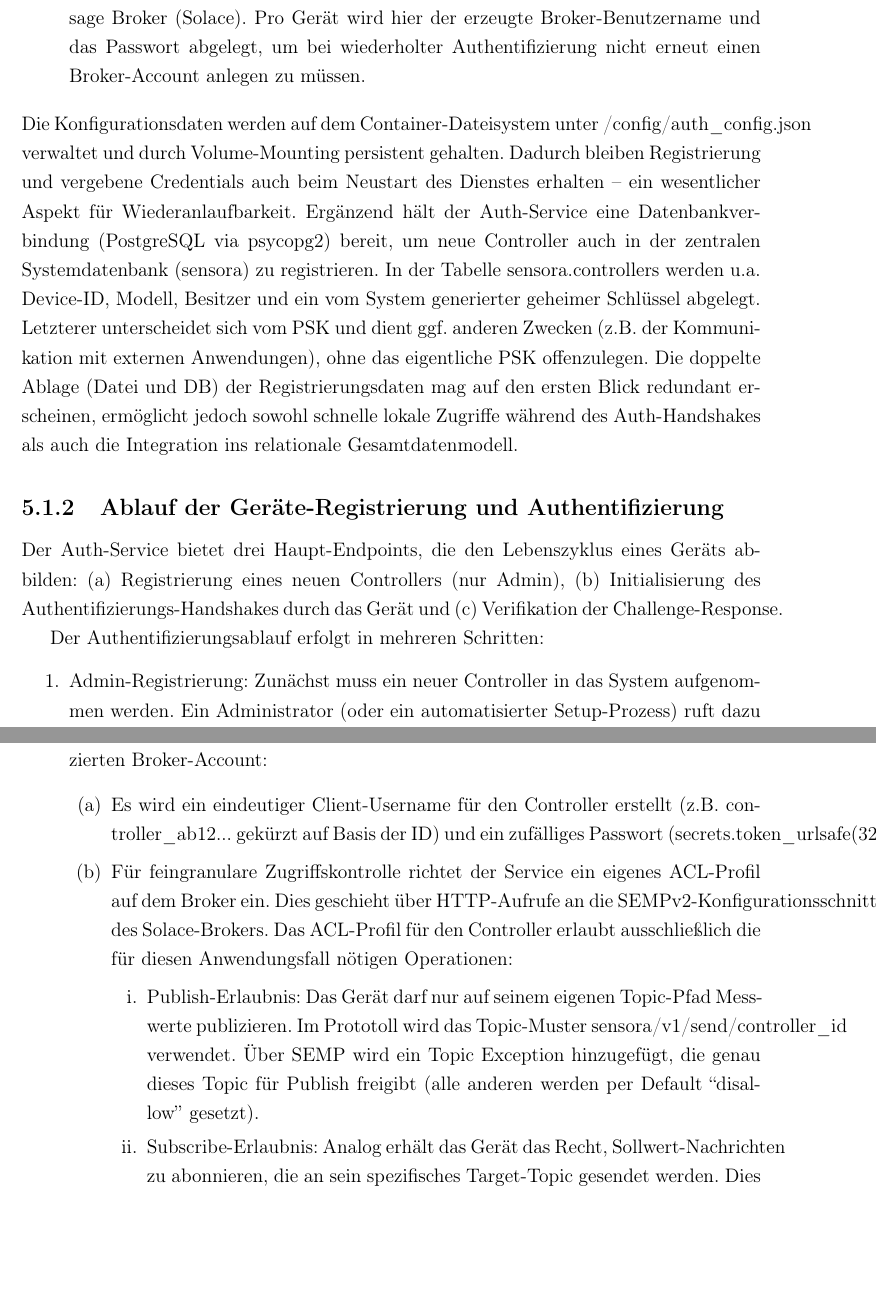
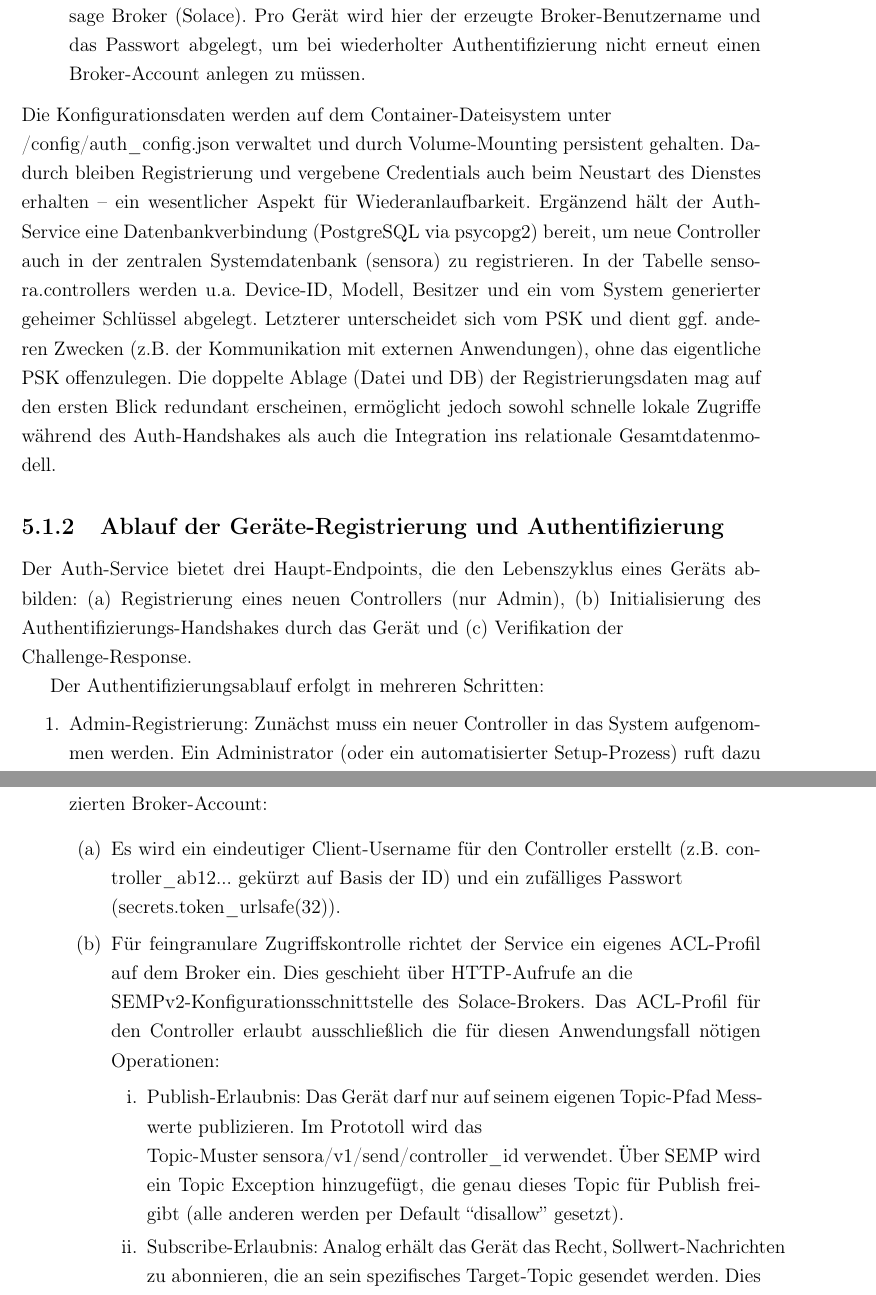
Before and after one commit to Juqsi/Sensora, a LaTeX document (Ausarbeitung/main.tex, which reads Ausarbeitung/Umsetzung/UmsetzungSchnittstellenservices.tex): two parts of pages 33 and 35 of 54, joined at a grey line, cut so that both start at the same text, the shorter picture padded with empty space. Compiled offline with pdfLaTeX.

Commit message:
Update UmsetzungSchnittstellenservices.tex

```diff
--- a/Ausarbeitung/Umsetzung/UmsetzungSchnittstellenservices.tex
+++ b/Ausarbeitung/Umsetzung/UmsetzungSchnittstellenservices.tex
@@ -11,10 +11,10 @@ Der Auth-Service ist als Flask-Applikation mit dokumentierter REST-API (via Swag
     Dies ermöglicht es, eingehende Antworten eindeutig der zuvor ausgegebenen Challenge zuzuordnen, selbst bei parallelen Anfragen.
     \item Solace Credentials: bereits für Controller erstellte Zugangs-Credentials für den Message Broker (Solace). Pro Gerät wird hier der erzeugte Broker-Benutzername und das Passwort abgelegt, um bei wiederholter Authentifizierung nicht erneut einen Broker-Account anlegen zu müssen.
 \end{enumerate}
-Die Konfigurationsdaten werden auf dem Container-Dateisystem unter /config/auth\_config.json verwaltet und durch Volume-Mounting persistent gehalten. Dadurch bleiben Registrierung und vergebene Credentials auch beim Neustart des Dienstes erhalten – ein wesentlicher Aspekt für Wiederanlaufbarkeit. Ergänzend hält der Auth-Service eine Datenbankverbindung (PostgreSQL via psycopg2) bereit, um neue Controller auch in der zentralen Systemdatenbank (sensora) zu registrieren. In der Tabelle sensora.controllers werden u.a. Device-ID, Modell, Besitzer und ein vom System generierter geheimer Schlüssel abgelegt. Letzterer unterscheidet sich vom PSK und dient ggf. anderen Zwecken (z.B. der Kommunikation mit externen Anwendungen), ohne das eigentliche PSK offenzulegen. Die doppelte Ablage (Datei und DB) der Registrierungsdaten mag auf den ersten Blick redundant erscheinen, ermöglicht jedoch sowohl schnelle lokale Zugriffe während des Auth-Handshakes als auch die Integration ins relationale Gesamtdatenmodell.
+Die Konfigurationsdaten werden auf dem Container-Dateisystem unter \\ /config/auth\_config.json verwaltet und durch Volume-Mounting persistent gehalten. Dadurch bleiben Registrierung und vergebene Credentials auch beim Neustart des Dienstes erhalten – ein wesentlicher Aspekt für Wiederanlaufbarkeit. Ergänzend hält der Auth-Service eine Datenbankverbindung (PostgreSQL via psycopg2) bereit, um neue Controller auch in der zentralen Systemdatenbank (sensora) zu registrieren. In der Tabelle sensora.controllers werden u.a. Device-ID, Modell, Besitzer und ein vom System generierter geheimer Schlüssel abgelegt. Letzterer unterscheidet sich vom PSK und dient ggf. anderen Zwecken (z.B. der Kommunikation mit externen Anwendungen), ohne das eigentliche PSK offenzulegen. Die doppelte Ablage (Datei und DB) der Registrierungsdaten mag auf den ersten Blick redundant erscheinen, ermöglicht jedoch sowohl schnelle lokale Zugriffe während des Auth-Handshakes als auch die Integration ins relationale Gesamtdatenmodell.
 
 \subsection{Ablauf der Geräte-Registrierung und Authentifizierung}
-Der Auth-Service bietet drei Haupt-Endpoints, die den Lebenszyklus eines Geräts abbilden: (a) Registrierung eines neuen Controllers (nur Admin), (b) Initialisierung des Authentifizierungs-Handshakes durch das Gerät und (c) Verifikation der Challenge-Response.
+Der Auth-Service bietet drei Haupt-Endpoints, die den Lebenszyklus eines Geräts abbilden: (a) Registrierung eines neuen Controllers (nur Admin), (b) Initialisierung des Authentifizierungs-Handshakes durch das Gerät und (c) Verifikation der \\ Challenge-Response.
 
 Der Authentifizierungsablauf erfolgt in mehreren Schritten:
 \begin{enumerate}
@@ -23,10 +23,10 @@ Der Authentifizierungsablauf erfolgt in mehreren Schritten:
     \item Challenge-Response (Gerät → Auth-Service): Nach Erhalt der Challenge berechnet das Gerät die Antwort: Es verwendet sein geheimes Token und wendet darauf die gleiche Hash-Funktion an, die auch der Server kennt. Im Code wird dazu HMAC-SHA256 genutzt, wobei das Token als Schlüssel und der Challenge-String als Nachricht dient. Das Ergebnis ist die Challenge-Response (Hex-String). Diese Antwort schickt das Gerät zurück an den Auth-Service, zusammen mit seinem token\_hash (zur Identifikation der Challenge) und meist einem Benutzernamen oder Kontoinformationen des Eigentümers. Der Auth-Service schlägt nun in seiner Konfiguration den Eintrag zum token\_hash nach: Dort findet er das ursprünglich registrierte Token (PSK) und die zugehörige Controller-ID. Sollte kein Eintrag existieren, wird der Prozess abgebrochen – das Gerät war nie registriert oder der Hash unbekannt (Fehler 403). Andernfalls vergleicht der Server die vom Gerät gesendete HMAC-Antwort mit dem erwarteten Wert, den er selbst berechnet (hmac.compare\_digest() verhindert Timing-Angriffe bei der String-Bewertung). Stimmen Response und eigener Wert überein, ist bewiesen, dass das Gerät das geheime Token besitzt und somit authentisch ist. Dieses Challenge-Response-Verfahren stellt eine sichere Authentifizierung dar\cite{hmacRFC}, ohne das PSK selbst über das Netzwerk zu senden. Ein abgehörter Challenge/Response-Wert kann später nicht wiederverwendet werden, da bei der nächsten Anmeldung eine andere Challenge zum Einsatz kommt (kein statisches Passwort)
     \item Broker-Zugangsdaten erstellen: Nach erfolgreicher Verifizierung entfernt der Auth-Service die verwendete Challenge (Verbrauch der einmaligen Challenge) und fährt mit der Provisionierung des Geräts für das Messaging-System fort. Hier greift eine weitere wichtige Implementierungsentscheidung: Der Service konfiguriert den Solace-MQTT-Broker dynamisch über dessen Management-API (SEMP v2). Konkret wird geprüft, ob für den Controller bereits Broker-Zugangsdaten in solace\_credentials vorliegen. Ist dies der erste erfolgreiche Auth-Vorgang für dieses Gerät, generiert der Service mittels der Hilfsfunktion create\_solace\_user(controller\_id) einen dedizierten Broker-Account:
     \begin{enumerate}
-        \item Es wird ein eindeutiger Client-Username für den Controller erstellt (z.B. controller\_ab12... gekürzt auf Basis der ID) und ein zufälliges Passwort (secrets.token\_urlsafe(32)).
-        \item Für feingranulare Zugriffskontrolle richtet der Service ein eigenes ACL-Profil auf dem Broker ein. Dies geschieht über HTTP-Aufrufe an die SEMPv2-Konfigurationsschnittstelle des Solace-Brokers. Das ACL-Profil für den Controller erlaubt ausschließlich die für diesen Anwendungsfall nötigen Operationen:
+        \item Es wird ein eindeutiger Client-Username für den Controller erstellt (z.B. controller\_ab12... gekürzt auf Basis der ID) und ein zufälliges Passwort \\ (secrets.token\_urlsafe(32)).
+        \item Für feingranulare Zugriffskontrolle richtet der Service ein eigenes ACL-Profil auf dem Broker ein. Dies geschieht über HTTP-Aufrufe an die \\SEMPv2-Konfigurationsschnittstelle des Solace-Brokers. Das ACL-Profil für den Controller erlaubt ausschließlich die für diesen Anwendungsfall nötigen Operationen:
         \begin{enumerate}
-            \item Publish-Erlaubnis: Das Gerät darf nur auf seinem eigenen Topic-Pfad Messwerte publizieren. Im Prototoll wird das Topic-Muster sensora/v1/send/{controller\_id} verwendet. Über SEMP wird ein Topic Exception hinzugefügt, die genau dieses Topic für Publish freigibt (alle anderen werden per Default “disallow” gesetzt).
+            \item Publish-Erlaubnis: Das Gerät darf nur auf seinem eigenen Topic-Pfad Messwerte publizieren. Im Prototoll wird das \\ Topic-Muster sensora/v1/send/{controller\_id} verwendet. Über SEMP wird ein Topic Exception hinzugefügt, die genau dieses Topic für Publish freigibt (alle anderen werden per Default “disallow” gesetzt).
             \item Subscribe-Erlaubnis: Analog erhält das Gerät das Recht, Sollwert-Nachrichten zu abonnieren, die an sein spezifisches Target-Topic gesendet werden. Dies ist typischerweise sensora/v1/receive/{controller\_id}/targetValues. Auch hierfür wird programmgesteuert eine Ausnahme im ACL-Profil hinterlegt. Damit ist sichergestellt, dass der Controller nur Nachrichten empfängt, die explizit an ihn adressiert sind (und z.B. keine fremden Gerätedaten).
         \end{enumerate}
         \item Nachdem ACL-Profil und Berechtigungen erfolgreich angelegt wurden, erstellt der Service über die SEMP-API den Broker-Client-User und weist ihm dieses ACL-Profil zu. Sollte einer der Schritte fehlschlagen (z.B. aufgrund bereits existierender Einträge oder Verbindungsfehler zum Broker), bricht die Funktion ab und der Auth-Vorgang resultiert in einem Server-Fehler (HTTP 500). Im Erfolgsfall erhält der Auth-Service nun ein Credential-Paket bestehend aus Broker-URL, Username und Passwort für den neuen Controller.
```
Also changed, not shown: Ausarbeitung/Umsetzung/UmsetzungSchnittstellenservices.tex (8 more changed lines).
